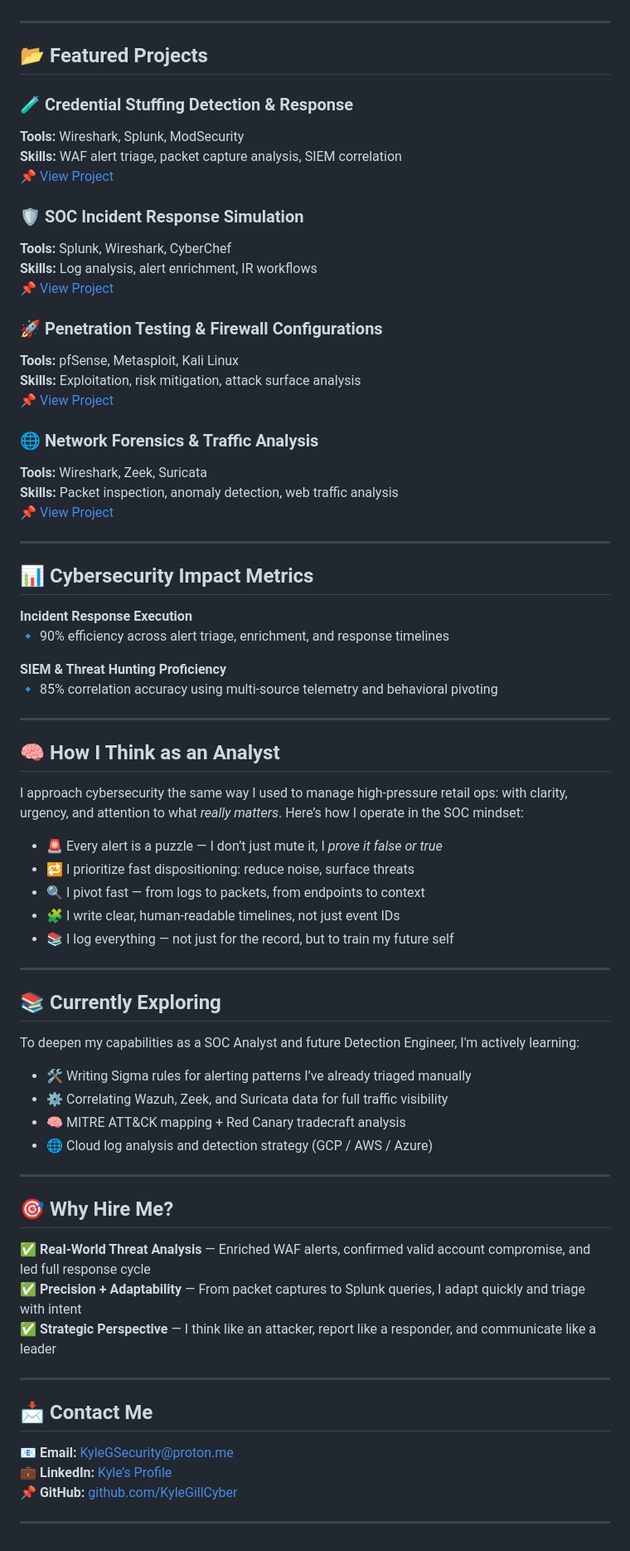
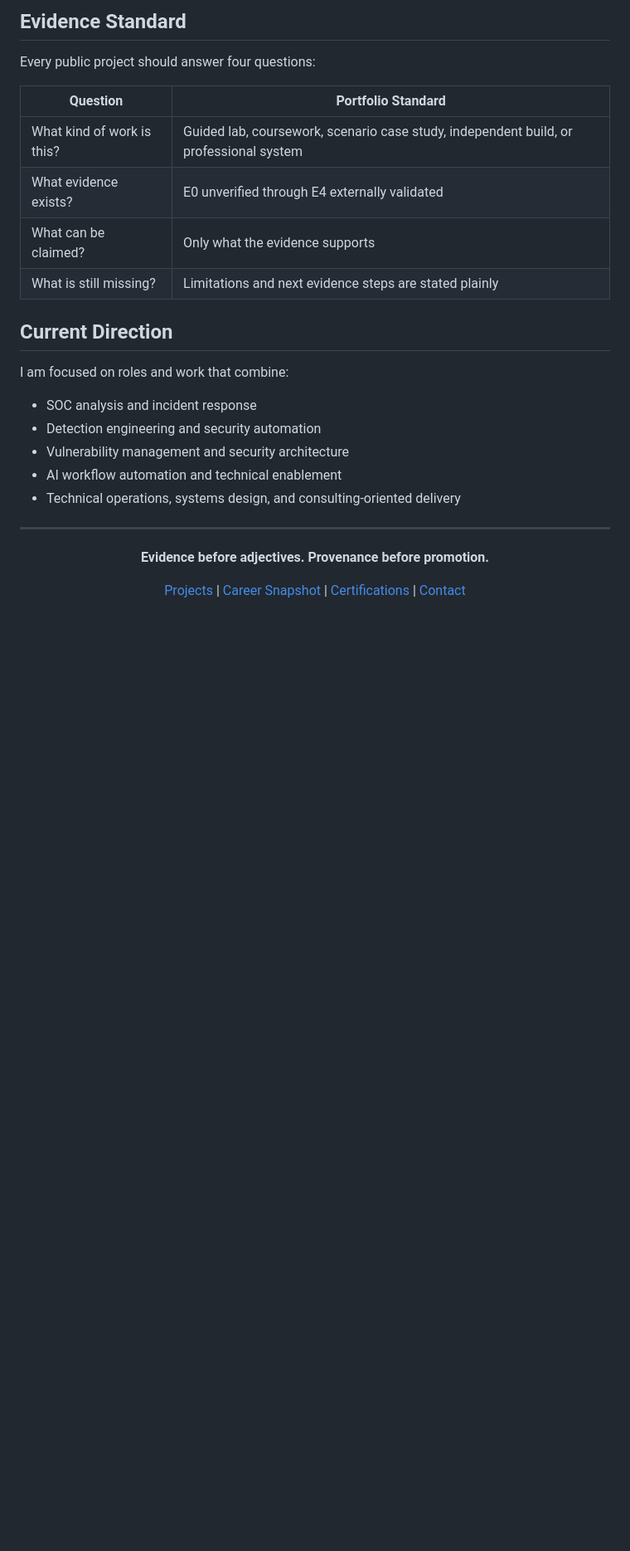
Before and after one commit to EnoMada/EnoMada, a Markdown page: README.md, the part around one of its changes. Shown at 83% size. Rendered like a GitHub page; blank space fills up the shorter version.

```diff
--- a/README.md
+++ b/README.md
@@ -71,76 +67,31 @@ I’m a hands-on cybersecurity professional with a background in operations and
 
+## Evidence Standard
+
+Every public project should answer four questions:
+
+| Question | Portfolio Standard |
+|---|---|
+| What kind of work is this? | Guided lab, coursework, scenario case study, independent build, or professional system |
+| What evidence exists? | E0 unverified through E4 externally validated |
+| What can be claimed? | Only what the evidence supports |
+| What is still missing? | Limitations and next evidence steps are stated plainly |
+
+## Current Direction
+
+I am focused on roles and work that combine:
+
+- SOC analysis and incident response
+- Detection engineering and security automation
+- Vulnerability management and security architecture
+- AI workflow automation and technical enablement
+- Technical operations, systems design, and consulting-oriented delivery
 
 ---
 
-## 📂 **Featured Projects**
+<div align="center">
 
-### 🧪 **Credential Stuffing Detection & Response**
-**Tools:** Wireshark, Splunk, ModSecurity
-**Skills:** WAF alert triage, packet capture analysis, SIEM correlation
-📌 [View Project](projects/Brute_force_detection.md)
+**Evidence before adjectives. Provenance before promotion.**
 
-### 🛡️ **SOC Incident Response Simulation**
-**Tools:** Splunk, Wireshark, CyberChef
-**Skills:** Log analysis, alert enrichment, IR workflows
-📌 [View Project](projects.md#incident-response)
+[Projects](projects.md) | [Career Snapshot](career-snapshot.md) | [Certifications](certifications.md) | [Contact](contact.md)
 
-### 🚀 **Penetration Testing & Firewall Configurations**
-**Tools:** pfSense, Metasploit, Kali Linux
-**Skills:** Exploitation, risk mitigation, attack surface analysis
-📌 [View Project](projects.md#penetration-testing)
-
-### 🌐 **Network Forensics & Traffic Analysis**
-**Tools:** Wireshark, Zeek, Suricata
-**Skills:** Packet inspection, anomaly detection, web traffic analysis
-📌 [View Project](projects.md#network-forensics)
-
----
-
-## 📊 **Cybersecurity Impact Metrics**
-
-**Incident Response Execution**
-🔹 90% efficiency across alert triage, enrichment, and response timelines
-
-**SIEM & Threat Hunting Proficiency**
-🔹 85% correlation accuracy using multi-source telemetry and behavioral pivoting
-
----
-
-## 🧠 **How I Think as an Analyst**
-
-I approach cybersecurity the same way I used to manage high-pressure retail ops: with clarity, urgency, and attention to what *really matters*. Here’s how I operate in the SOC mindset:
-
-- 🚨 Every alert is a puzzle — I don’t just mute it, I *prove it false or true*
-- 🔁 I prioritize fast dispositioning: reduce noise, surface threats
-- 🔍 I pivot fast — from logs to packets, from endpoints to context
-- 🧩 I write clear, human-readable timelines, not just event IDs
-- 📚 I log everything — not just for the record, but to train my future self
-
----
-
-## 📚 **Currently Exploring**
-
-To deepen my capabilities as a SOC Analyst and future Detection Engineer, I'm actively learning:
-
-- 🛠 Writing Sigma rules for alerting patterns I’ve already triaged manually
-- ⚙️ Correlating Wazuh, Zeek, and Suricata data for full traffic visibility
-- 🧠 MITRE ATT&CK mapping + Red Canary tradecraft analysis
-- 🌐 Cloud log analysis and detection strategy (GCP / AWS / Azure)
-
----
-
-## 🎯 **Why Hire Me?**
-
-✅ **Real-World Threat Analysis** — Enriched WAF alerts, confirmed valid account compromise, and led full response cycle
-✅ **Precision + Adaptability** — From packet captures to Splunk queries, I adapt quickly and triage with intent
-✅ **Strategic Perspective** — I think like an attacker, report like a responder, and communicate like a leader
-
----
-
-## 📩 **Contact Me**
-
-📧 **Email:** [KyleGSecurity@proton.me](mailto:KyleGSecurity@proton.me)
-💼 **LinkedIn:** [Kyle’s Profile](https://www.linkedin.com/in/kylesportfolio/)
-📌 **GitHub:** [github.com/KyleGillCyber](https://github.com/EnoMada)
-
----
+</div>
```
Also changed, not shown: other parts of README.md (+45 -49 lines).
